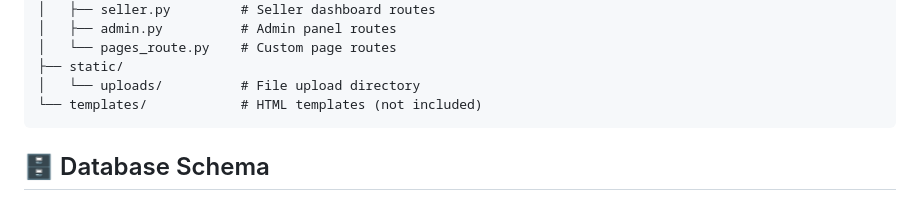
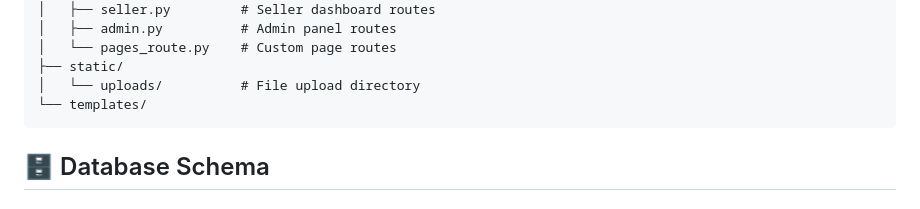
Before and after one commit to abhishekshaarma/sellix-ecommerce, a Markdown page: README.md, the part around the change. Drawn GitHub-style.

````diff
--- a/README.md
+++ b/README.md
@@ -123,7 +123,7 @@ sellix-ecommerce/
 │   └── pages_route.py    # Custom page routes
 ├── static/
 │   └── uploads/          # File upload directory
-└── templates/            # HTML templates (not included)
+└── templates/
 ```
 
 ## 🗄️ Database Schema
````
